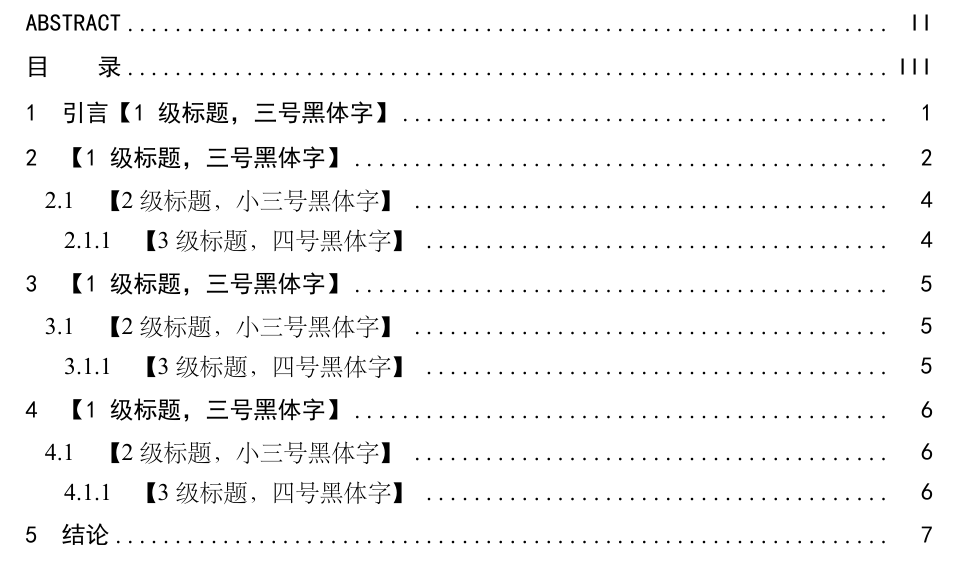
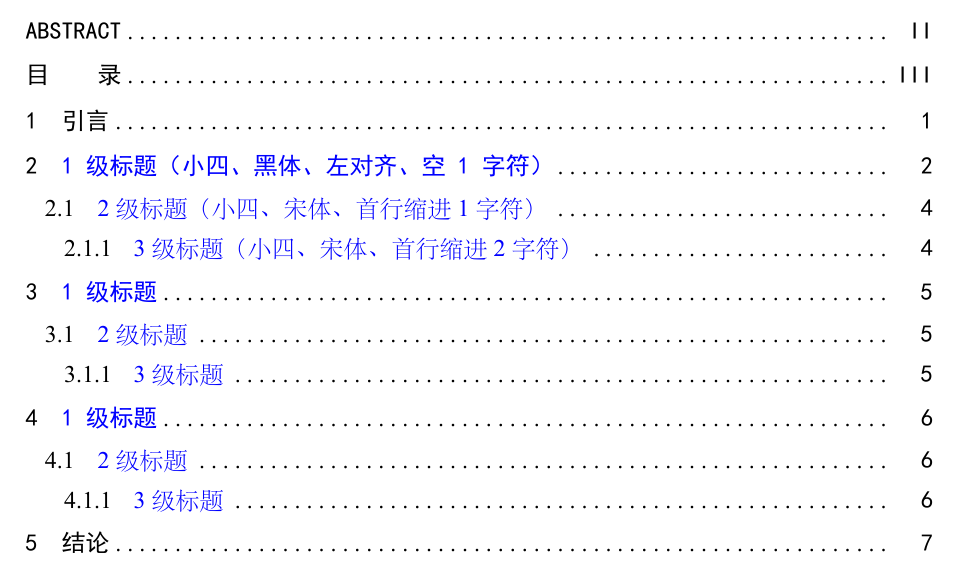
Before and after one commit to Tang1705/BJTU-Graduation-Design-2021, a LaTeX thesis (bjtu-bachelor-thesis/main.tex, which reads bjtu-bachelor-thesis/chapters/experiments.tex, bjtu-bachelor-thesis/chapters/method.tex, bjtu-bachelor-thesis/chapters/relatedwork.tex): part of page 5 of 16, cut so that both start at the same text. The pictures show the PDF file bjtu-bachelor-thesis/main.pdf that the author committed with the source.

Commit message:
🎁 graduation gift of my most precious time

```diff
--- a/bjtu-bachelor-thesis/chapters/experiments.tex
+++ b/bjtu-bachelor-thesis/chapters/experiments.tex
@@ -1,5 +1,5 @@
-\chapter{【1级标题，三号黑体字】}
-\section{【2级标题，小三号黑体字】 }
+\chapter[\color{blue}1级标题]{【1级标题，三号黑体字】}
+\section[\color{blue}2级标题]{【2级标题，小三号黑体字】 }
  [鼠标左键单击选择该段落，输入替换之。内容为小四号宋或楷体字。]
-\subsection{【3级标题，四号黑体字】 }
+\subsection[\color{blue}3级标题]{【3级标题，四号黑体字】 }
 [鼠标左键单击选择该段落，输入替换之。内容为小四号宋或楷体字。]
--- a/bjtu-bachelor-thesis/chapters/method.tex
+++ b/bjtu-bachelor-thesis/chapters/method.tex
@@ -1,5 +1,5 @@
-\chapter{【1级标题，三号黑体字】}
-\section{【2级标题，小三号黑体字】 }
+\chapter[\color{blue}1级标题]{【1级标题，三号黑体字】}
+\section[\color{blue}2级标题]{【2级标题，小三号黑体字】 }
  [鼠标左键单击选择该段落，输入替换之。内容为小四号宋或楷体字。]
-\subsection{【3级标题，四号黑体字】 }
+\subsection[\color{blue}3级标题]{【3级标题，四号黑体字】 }
 [鼠标左键单击选择该段落，输入替换之。内容为小四号宋或楷体字。]
--- a/bjtu-bachelor-thesis/chapters/relatedwork.tex
+++ b/bjtu-bachelor-thesis/chapters/relatedwork.tex
@@ -1,4 +1,4 @@
-\chapter{【1级标题，三号黑体字】}
+\chapter[\color{blue}1级标题 （小四、黑体、左对齐、空1字符）]{【1级标题，三号黑体字】}
 
  [鼠标左键单击选择该段落，输入替换之。内容为小四号宋或楷体字。] 学位论文为了需要反映出作者确已掌握了坚实的基础理论和系统的专门知识，具有开阔的科学视野，对研究方案作了充分论证，因此，有关历史回顾和前人工作的综合评述，以及理论分析等，可以单独成章，用足够的文字叙述。正文是学位论文的核心部分，占主要篇幅，可以包括：调查对象、实验和观测方法、仪器设备、材料原料、实验和观测结果、计算方法和编程原理、数据资料、经过加工整理的图表、形成的论点和导出的结论等。\par
 由于研究工作涉及的学科、选题、研究方法、工作进程、结果表达方式等有很大的差异，对正文内容不能作统一的规定。但是，必须实事求是，客观真切，准确完备，合乎逻辑，层次分明，简练可读。\par
@@ -78,7 +81,7 @@ $\phi$ —— 特征渗透性或固有渗透性，与材料的结构性质有关
 应控制论文中的注释数量，不宜过多。\par
 由于论文篇幅较长，建议采用文中编号加“脚注”的方式。最好不用采用文中编号加“尾注”。\par
 
-\section{【2级标题，小三号黑体字】 }
+\section[\color{blue}2级标题 （小四、宋体、首行缩进1字符）]{【2级标题，小三号黑体字】 }
  [鼠标左键单击选择该段落，输入替换之。内容为小四号宋或楷体字。]
-\subsection{【3级标题，四号黑体字】 }
+\subsection[\color{blue}3级标题 （小四、宋体、首行缩进2字符）]{【3级标题，四号黑体字】 }
 [鼠标左键单击选择该段落，输入替换之。内容为小四号宋或楷体字。]
```
Also changed, not shown: bjtu-bachelor-thesis/chapters/introduction.tex (+1 -1 lines), bjtu-bachelor-thesis/main.tex (+1 -1 lines), bjtu-bachelor-thesis/main.pdf, bjtu-bachelor-thesis/chapters/relatedwork.tex (3 more changed lines), 5 other files.
